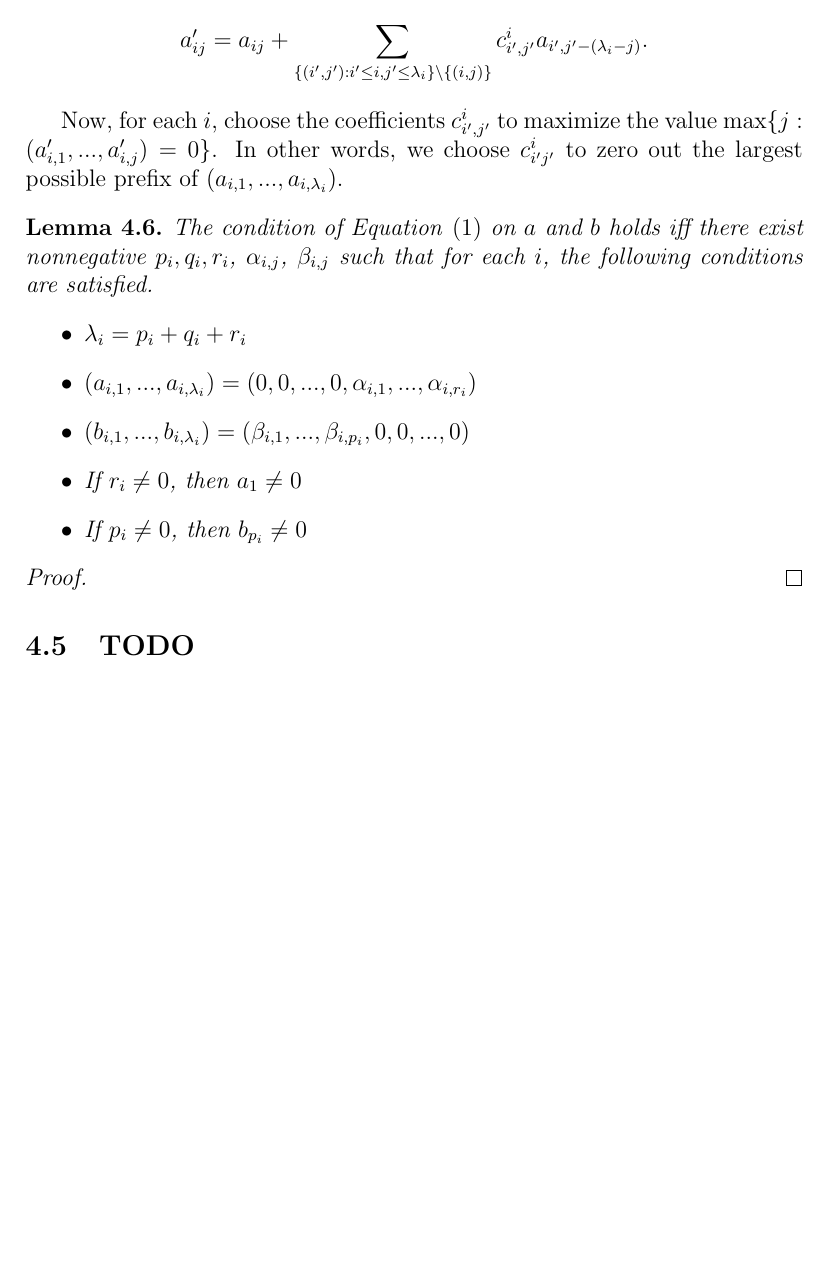
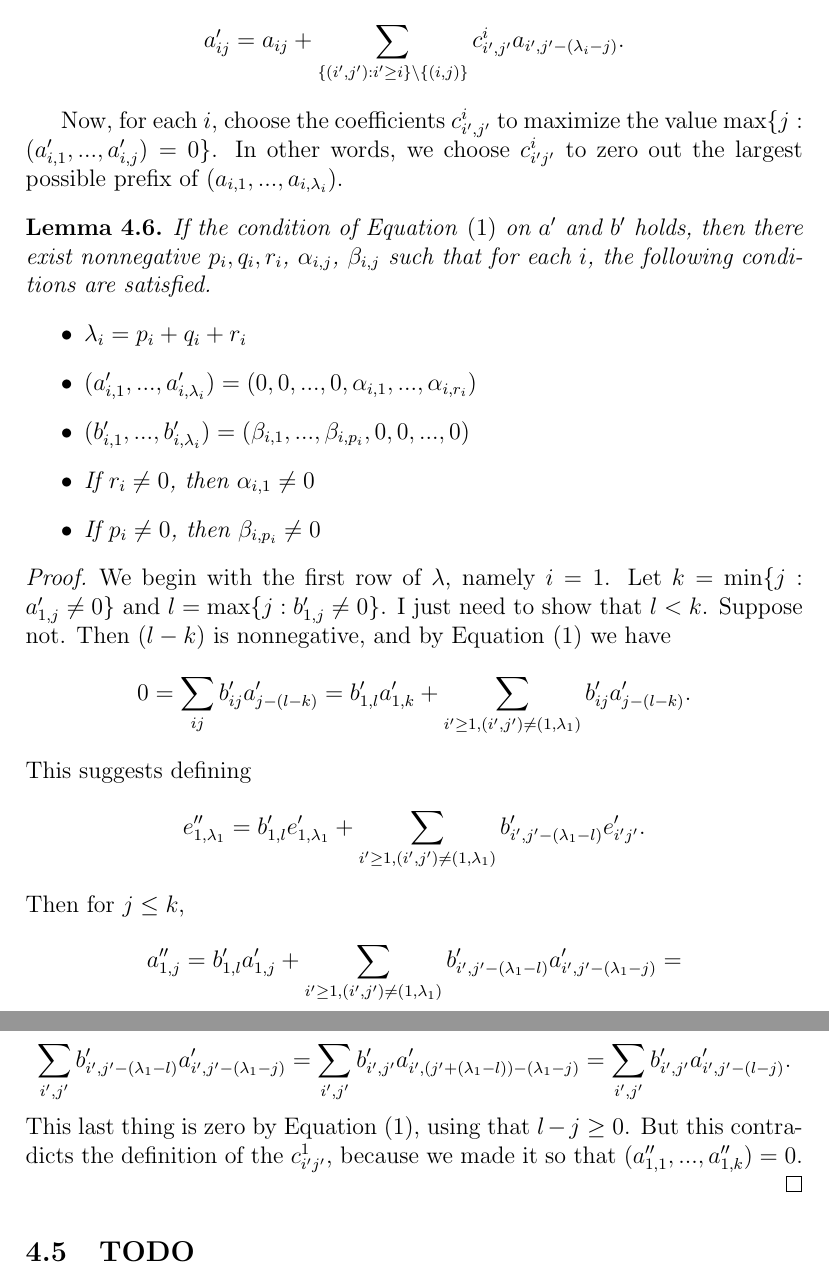
Before and after one commit to OwenConoly/springer, a LaTeX document (paper.tex): part of page 6 of 6 before the commit and two parts of pages 6 and 7 of 7 after it, the two joined at a grey line, cut so that both start at the same text, the shorter picture padded with empty space. Compiled offline with pdfLaTeX.

Commit message:
fix definition of c's, and write proof of what a,b look like for general X

```diff
--- a/paper.tex
+++ b/paper.tex
@@ -255,20 +255,33 @@ Then we define
 Let us calculate the new value \(a'\) of \(a\) in this new basis.
 That is, we want the values \(a_{ij}'\) that satisfy \(Ae_{ij}' = e_{i, j - 1}' + a_{ij}' f_1\).
 Looking at the definition of \(e_{ij}'\) above, we see that
-\[a_{ij}' = a_{ij} + \sum_{\{(i',j') : i' \leq i, j' \leq \lambda_i\} \setminus \{(i, j)\}} c_{i',j'}^i a_{i', j' - (\lambda_i - j)}.\]
+\[a_{ij}' = a_{ij} + \sum_{\{(i',j') : i' \geq i\} \setminus \{(i, j)\}} c_{i',j'}^i a_{i', j' - (\lambda_i - j)}.\]
 \par Now, for each \(i\), choose the coefficients \(c_{i',j'}^i\) to maximize the value \(\max\{j : (a_{i,1}', ..., a_{i, j}') = 0\}\).
 In other words, we choose \(c_{i'j'}^i\) to zero out the largest possible prefix of \((a_{i, 1}, ..., a_{i, \lambda_i})\).
 \begin{lemma}
-    The condition of \cref{ab_nilp} on \(a\) and \(b\) holds iff there exist nonnegative \(p_i, q_i, r_i\), \(\alpha_{i, j}\), \(\beta_{i, j}\) such that for each \(i\), the following conditions are satisfied.
+    If the condition of \cref{ab_nilp} on \(a'\) and \(b'\) holds, then there exist nonnegative \(p_i, q_i, r_i\), \(\alpha_{i, j}\), \(\beta_{i, j}\) such that for each \(i\), the following conditions are satisfied.
     \begin{itemize}
         \item \(\lambda_i = p_i + q_i + r_i\)
-        \item \((a_{i,1}, ..., a_{i,\lambda_i}) = (0, 0, ..., 0, \alpha_{i,1}, ..., \alpha_{i, r_i})\)
-        \item \((b_{i, 1}, ..., b_{i, \lambda_i}) = (\beta_{i, 1}, ..., \beta_{i, p_i}, 0, 0, ..., 0)\)
-        \item If \(r_i \neq 0\), then \(a_1 \neq 0\)
-        \item If \(p_i \neq 0\), then \(b_{p_i} \neq 0\)
+        \item \((a_{i,1}', ..., a_{i,\lambda_i}') = (0, 0, ..., 0, \alpha_{i,1}, ..., \alpha_{i, r_i})\)
+        \item \((b_{i, 1}', ..., b_{i, \lambda_i}') = (\beta_{i, 1}, ..., \beta_{i, p_i}, 0, 0, ..., 0)\)
+        \item If \(r_i \neq 0\), then \(\alpha_{i,1} \neq 0\)
+        \item If \(p_i \neq 0\), then \(\beta_{i, p_i} \neq 0\)
     \end{itemize}
 \end{lemma}
 \begin{proof}
+    We begin with the first row of \(\lambda\), namely \(i = 1\).
+    Let \(k = \min\{j : a'_{1,j} \neq 0\}\) and \(l = \max\{j : b'_{1, j} \neq 0\}\).
+    I just need to show that \(l < k\).
+    Suppose not.
+    Then \((l - k)\) is nonnegative, and by \cref{ab_nilp} we have
+    \[0 = \sum_{ij} b_{ij}' a_{j - (l - k)}' = b_{1,l}' a_{1,k}' + \sum_{i' \geq 1, (i', j') \neq (1, \lambda_1)} b'_{ij} a'_{j - (l - k)}.\]
+    This suggests defining
+    \[e_{1,\lambda_1}'' = b_{1, l}'e_{1, \lambda_1}' + \sum_{i' \geq 1, (i', j') \neq (1, \lambda_1)} b'_{i',j' - (\lambda_1 - l)} e'_{i'j'}.\]
+    Then for \(j \leq k\),
+    \[a_{1,j}'' = b'_{1, l} a'_{1, j} + \sum_{i' \geq 1, (i', j') \neq (1, \lambda_1)} b'_{i', j' - (\lambda_1 - l)} a'_{i', j' - (\lambda_1 - j)} = \]
+    \[\sum_{i', j'} b'_{i', j' - (\lambda_1 - l)} a'_{i', j' - (\lambda_1 - j)} = \sum_{i', j'} b'_{i', j'} a'_{i', (j' + (\lambda_1 - l)) - (\lambda_1 - j)} = \sum_{i',j'} b'_{i',j'} a'_{i', j' - (l - j)}.\]
+    This last thing is zero by \cref{ab_nilp}, using that \(l - j \geq 0\).
+    But this contradicts the definition of the \(c_{i'j'}^1\), because we made it so that \((a''_{1, 1}, ..., a''_{1, k}) = 0\).
 
 \end{proof}
 
```
Also changed, not shown: paper.pdf, paper.tex (4 more changed lines).
